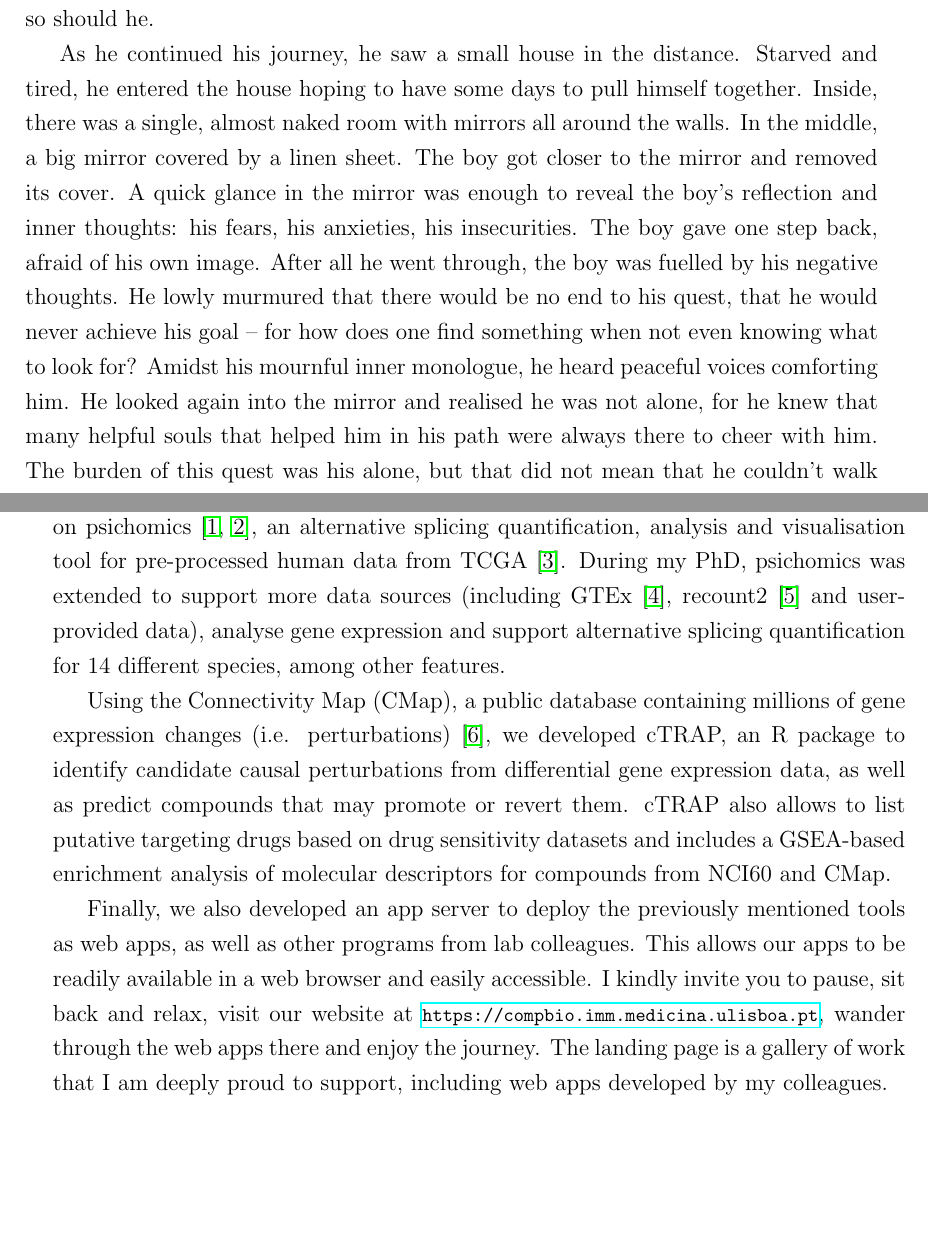
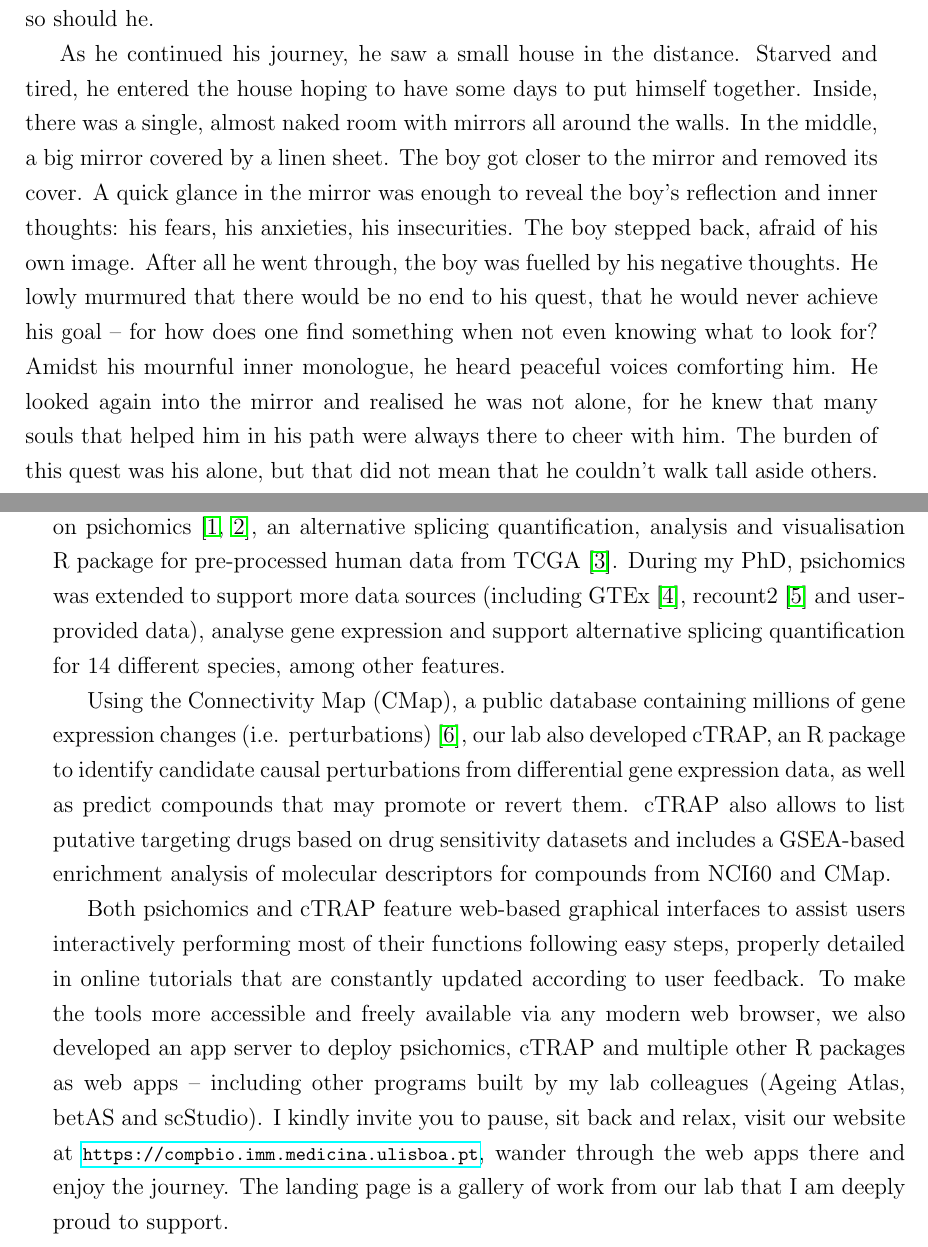
Before and after one commit to nuno-agostinho/phd-thesis, a LaTeX thesis (PhD Thesis.tex, which reads chapters/objectives.tex, chapters/preface.tex): two parts of pages 13 and 32 of 109, joined at a grey line, cut so that both start at the same text, the shorter picture padded with empty space. Compiled offline with pdfLaTeX.

Commit message:
Copy-editing

```diff
--- a/chapters/objectives.tex
+++ b/chapters/objectives.tex
@@ -3,8 +3,8 @@
 
 During my PhD, I developed transcriptomic web apps with graphical interfaces to be used by the scientific community, namely researchers with basic computational skills.
 
-First, based on the work I developed during my MSc's thesis \cite{}, I continued working on psichomics \cite{saraiva-agostinho:2018uq,saraiva-agostinho:2020wz}, an alternative splicing quantification, analysis and visualisation tool for pre-processed human data from TCGA \cite{chang:2013ww}. During my PhD, psichomics was extended to support more data sources (including GTEx \cite{lonsdale:2013uo}, recount2 \cite{collado-torres:2017uw} and user-provided data), analyse gene expression and support alternative splicing quantification for 14 different species, among other features.
+First, based on the work I developed during my MSc's thesis \cite{}, I continued working on psichomics \cite{saraiva-agostinho:2018uq,saraiva-agostinho:2020wz}, an alternative splicing quantification, analysis and visualisation R package for pre-processed human data from TCGA \cite{chang:2013ww}. During my PhD, psichomics was extended to support more data sources (including GTEx \cite{lonsdale:2013uo}, recount2 \cite{collado-torres:2017uw} and user-provided data), analyse gene expression and support alternative splicing quantification for 14 different species, among other features.
 
-Using the Connectivity Map (CMap), a public database containing millions of gene expression changes (i.e. perturbations) \cite{subramanian:2017ul}, we developed cTRAP, an R package to identify candidate causal perturbations from differential gene expression data, as well as predict compounds that may promote or revert them. cTRAP also allows to list putative targeting drugs based on drug sensitivity datasets and includes a GSEA-based enrichment analysis of molecular descriptors for compounds from NCI60 and CMap.
+Using the Connectivity Map (CMap), a public database containing millions of gene expression changes (i.e. perturbations) \cite{subramanian:2017ul}, our lab also developed cTRAP, an R package to identify candidate causal perturbations from differential gene expression data, as well as predict compounds that may promote or revert them. cTRAP also allows to list putative targeting drugs based on drug sensitivity datasets and includes a GSEA-based enrichment analysis of molecular descriptors for compounds from NCI60 and CMap.
 
-Finally, we also developed an app server to deploy the previously mentioned tools as web apps, as well as other programs from lab colleagues. This allows our apps to be readily available in a web browser and easily accessible. I kindly invite you to pause, sit back and relax, visit our website at \alink{https://compbio.imm.medicina.ulisboa.pt}, wander through the web apps there and enjoy the journey. The landing page is a gallery of work that I am deeply proud to support, including web apps developed by my colleagues.
+Both psichomics and cTRAP feature web-based graphical interfaces to assist users interactively performing most of their functions following easy steps, properly detailed in online tutorials that are constantly updated according to user feedback. To make the tools more accessible and freely available via any modern web browser, we also developed an app server to deploy psichomics, cTRAP and multiple other R packages as web apps -- including other programs built by my lab colleagues (Ageing Atlas, betAS and scStudio). I kindly invite you to pause, sit back and relax, visit our website at \alink{https://compbio.imm.medicina.ulisboa.pt}, wander through the web apps there and enjoy the journey. The landing page is a gallery of work from our lab that I am deeply proud to support.
--- a/chapters/preface.tex
+++ b/chapters/preface.tex
@@ -12,6 +12,6 @@ Upon entering, he stood inside a big room with a very high ceiling and marvellin
 
 After many days walking, he entered a big forest where the bushes stood like walls, creating a series of concurrent corridors that lead to different paths. The boy had to continuously decide which corridor to follow, but each decision seemed to him like a bad turn, no matter how right he was. He entered a labyrinth of decisions, where time kept running and running, whether he chose the right paths, the wrong ones or simply stood still wondering which paths to choose. As time went by, he started dashing, and running, and sprinting in the maze, going back and forth through its branches. After a while, he found an exit for that decision-ridden hell. In the end, he learned to deal with the decisions of his past self: to learn from the bad ones and to smile at the good ones. No matter how much he wanted to go back in time, time always carries on and so should he.
 
-As he continued his journey, he saw a small house in the distance. Starved and tired, he entered the house hoping to have some days to pull himself together. Inside, there was a single, almost naked room with mirrors all around the walls. In the middle, a big mirror covered by a linen sheet. The boy got closer to the mirror and removed its cover. A quick glance in the mirror was enough to reveal the boy's reflection and inner thoughts: his fears, his anxieties, his insecurities. The boy gave one step back, afraid of his own image. After all he went through, the boy was fuelled by his negative thoughts. He lowly murmured that there would be no end to his quest, that he would never achieve his goal -- for how does one find something when not even knowing what to look for? Amidst his mournful inner monologue, he heard peaceful voices comforting him. He looked again into the mirror and realised he was not alone, for he knew that many helpful souls that helped him in his path were always there to cheer with him. The burden of this quest was his alone, but that did not mean that he couldn't walk tall aside others. So he ignored his own pessimistic thoughts and continued through his path with the hope of listening to the voices of those he loved once more.
+As he continued his journey, he saw a small house in the distance. Starved and tired, he entered the house hoping to have some days to put himself together. Inside, there was a single, almost naked room with mirrors all around the walls. In the middle, a big mirror covered by a linen sheet. The boy got closer to the mirror and removed its cover. A quick glance in the mirror was enough to reveal the boy's reflection and inner thoughts: his fears, his anxieties, his insecurities. The boy stepped back, afraid of his own image. After all he went through, the boy was fuelled by his negative thoughts. He lowly murmured that there would be no end to his quest, that he would never achieve his goal -- for how does one find something when not even knowing what to look for? Amidst his mournful inner monologue, he heard peaceful voices comforting him. He looked again into the mirror and realised he was not alone, for he knew that many souls that helped him in his path were always there to cheer with him. The burden of this quest was his alone, but that did not mean that he couldn't walk tall aside others. So he ignored his own pessimistic thoughts and continued through his path with the hope of listening to the voices of those he loved once more.
 
 Four years after his first step into this quest, the journey is now coming to an end. His tale ends as many others have: writing his story for others to learn from his past mistakes and glories. And by telling his story, by sharing his experience, by helping other travellers going through his former hurdles, he hopes to contribute to a better world, even if only by a little. The next door he opens will lead to new adventures, but the boy has now learned that no matter the challenges he faces, he will always be welcome in the arms of the ones he loves.
```
